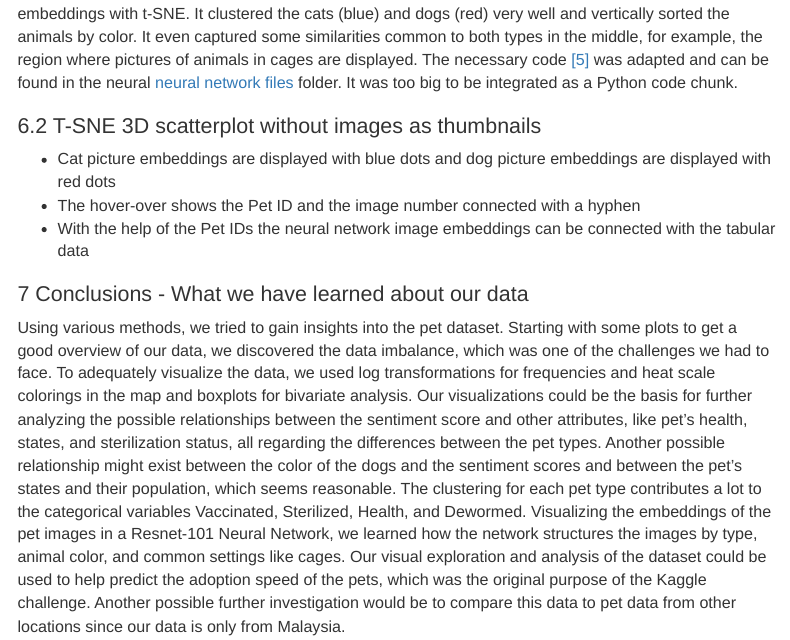
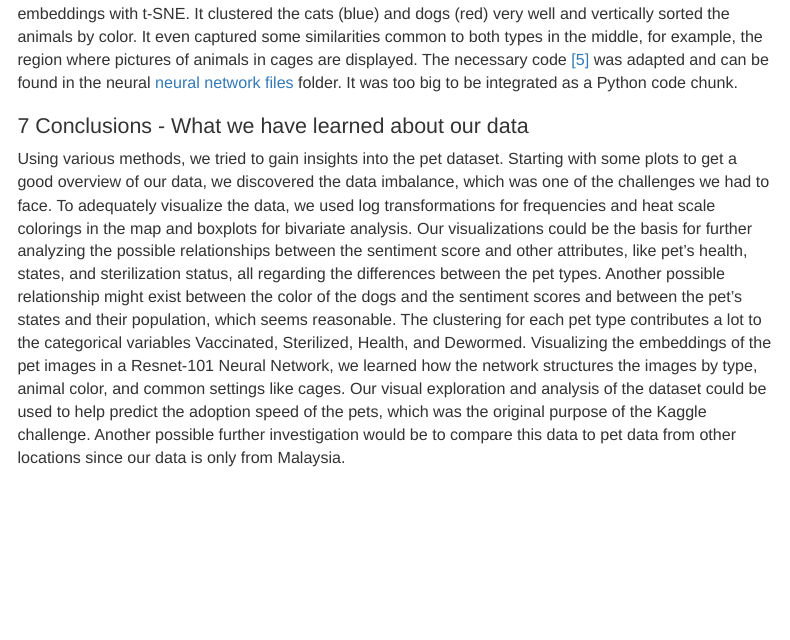
Before and after one commit to 7AtAri/DatViz, an R Markdown document (report_bookdown.Rmd): the page in a window 1100 px wide, from 14590 px down. Rendered offline with R 4.5, knitr and Pandoc, with nearby package versions; the code chunks are not run, so their results and figures are left out; folded parts are opened; menus at the side of the page are left out.

Commit message:
Update report_bookdown.Rmd

````diff
--- a/report_bookdown.Rmd
+++ b/report_bookdown.Rmd
@@ -760,16 +760,6 @@
 It was too big to be integrated as a Python code chunk.
 
 
-## T-SNE 3D scatterplot without images as thumbnails
-
--   Cat picture embeddings are displayed with blue dots and dog picture embeddings are displayed with red dots
--   The hover-over shows the Pet ID and the image number connected with a hyphen
--   With the help of the Pet IDs the neural network image embeddings can be connected with the tabular data
-
-```{r rtsne 3d clear, echo=FALSE}
-htmltools::includeHTML("tsne_plot_hover-clear.html")
-```
-
 # Conclusions - What we have learned about our data
 
 Using various methods, we tried to gain insights into the pet dataset.
````
